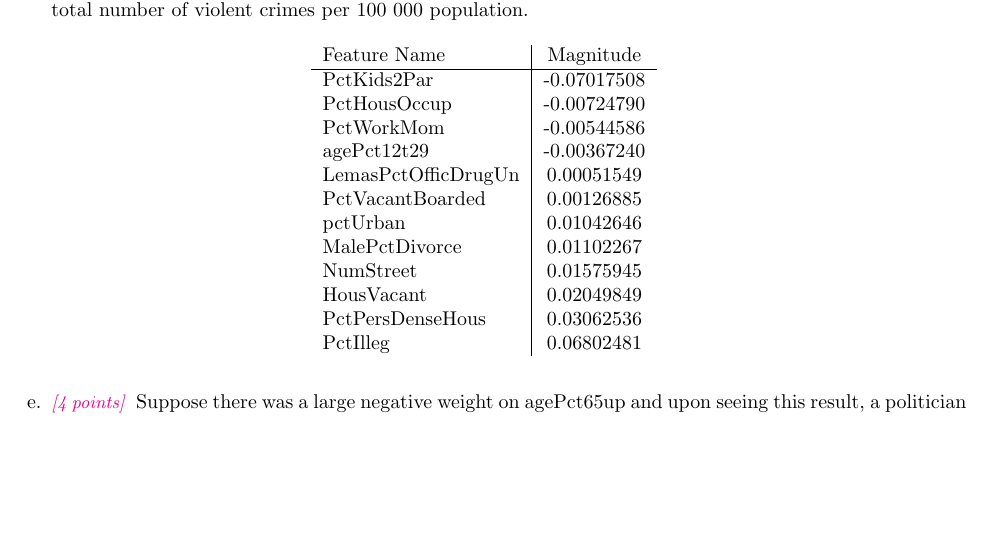
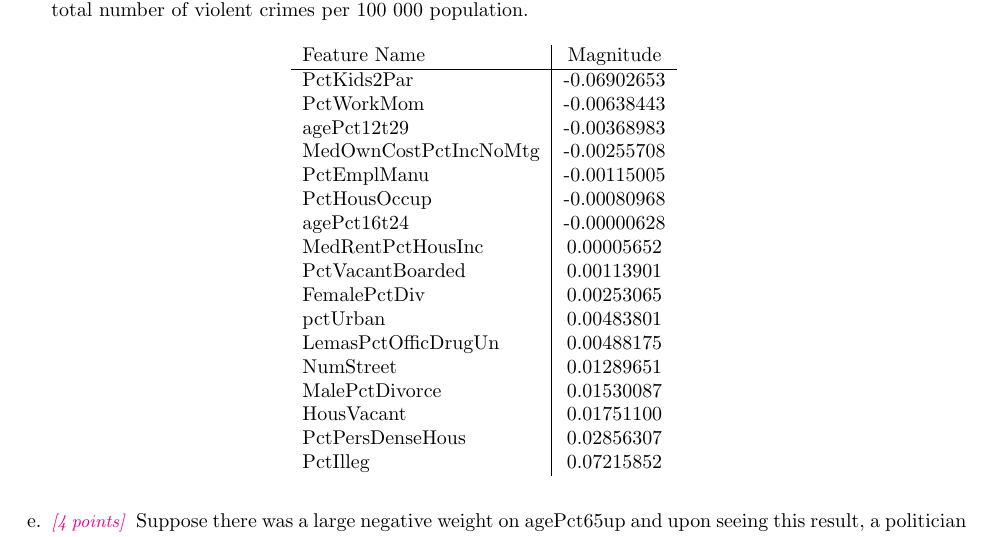
Before and after one commit to DinoBektesevic/CSE546_HW, a LaTeX thesis (HW2/CSE546A_DinoBektesevic_HW2.tex): part of page 11 of 17, cut so that both start at the same text, the shorter picture padded with empty space. Compiled offline with pdfLaTeX.

Commit message:
Updates from Overleaf

```diff
--- a/HW2/CSE546A_DinoBektesevic_HW2.tex
+++ b/HW2/CSE546A_DinoBektesevic_HW2.tex
@@ -250,18 +250,23 @@ We’d like to use this training set to fit a model which can predict the crime
         \centering
             Feature Name              &  Magnitude \\
             \hline
-            PctKids2Par               & -0.07017508 \\
-            PctHousOccup              & -0.00724790 \\
-            PctWorkMom                & -0.00544586 \\
-            agePct12t29               & -0.00367240 \\
-            LemasPctOfficDrugUn       & 0.00051549 \\
-            PctVacantBoarded          & 0.00126885 \\
-            pctUrban                  & 0.01042646 \\
-            MalePctDivorce            & 0.01102267 \\
-            NumStreet                 & 0.01575945 \\
-            HousVacant                & 0.02049849 \\
-            PctPersDenseHous          & 0.03062536 \\
-            PctIlleg                  & 0.06802481
+            PctKids2Par               & -0.06902653 \\
+            PctWorkMom                & -0.00638443 \\
+            agePct12t29               & -0.00368983 \\
+            MedOwnCostPctIncNoMtg     & -0.00255708 \\
+            PctEmplManu               & -0.00115005 \\
+            PctHousOccup              & -0.00080968 \\
+            agePct16t24               & -0.00000628 \\
+            MedRentPctHousInc         & 0.00005652 \\
+            PctVacantBoarded          & 0.00113901 \\
+            FemalePctDiv              & 0.00253065 \\
+            pctUrban                  & 0.00483801 \\
+            LemasPctOfficDrugUn       & 0.00488175 \\
+            NumStreet                 & 0.01289651 \\
+            MalePctDivorce            & 0.01530087 \\
+            HousVacant                & 0.01751100 \\
+            PctPersDenseHous          & 0.02856307 \\
+            PctIlleg                  & 0.07215852
         \end{tabular}{}
     \end{table}{}
 
```
